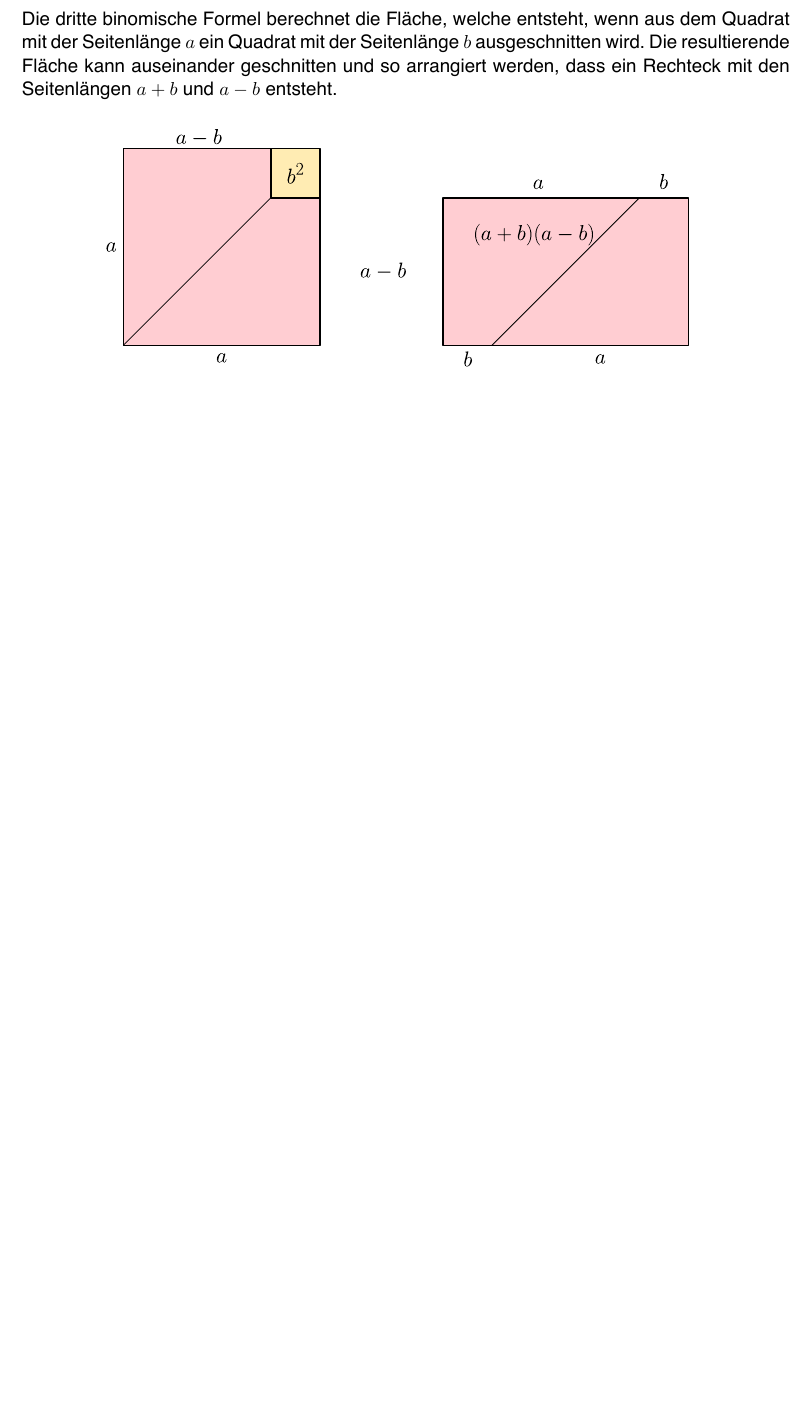
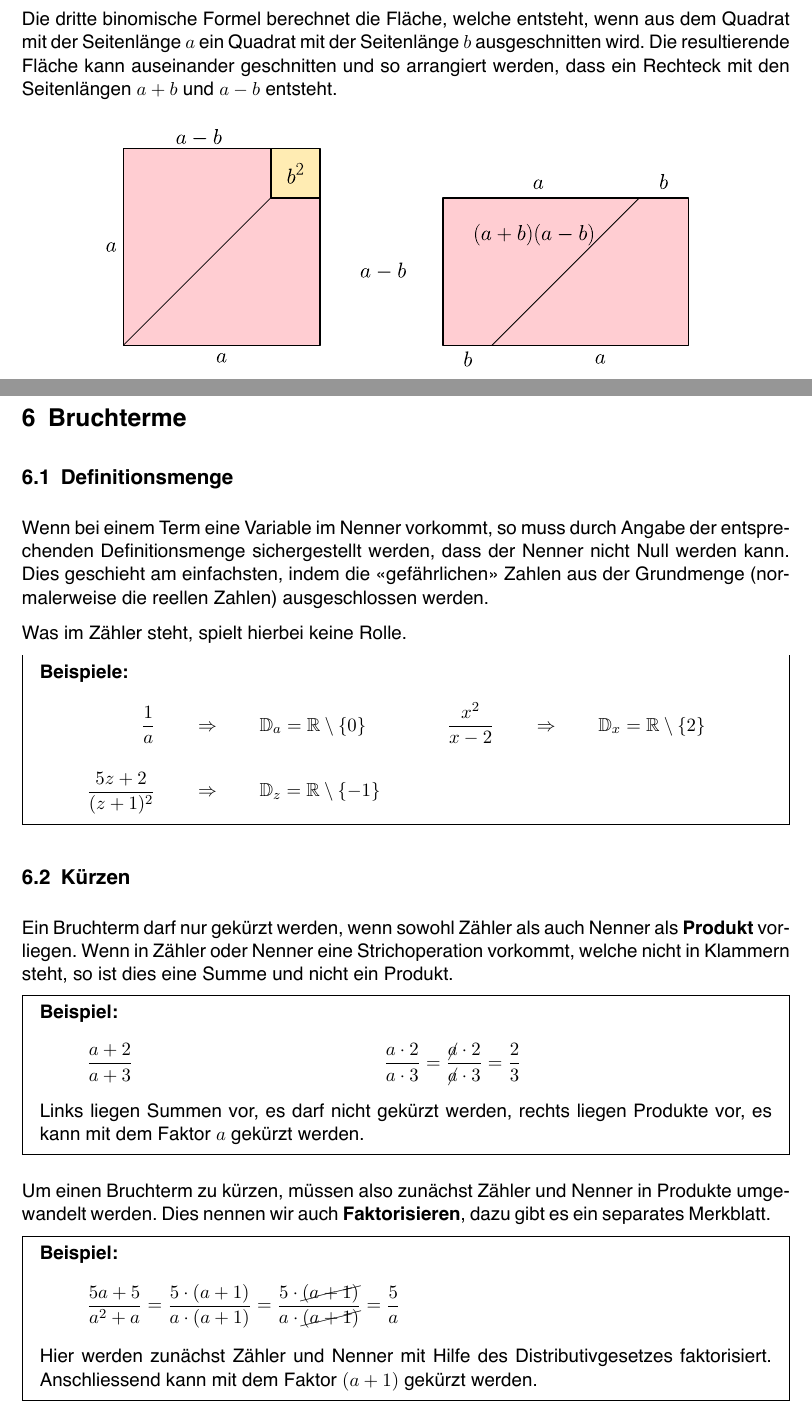
Before and after one commit to r0the/math-skript, a LaTeX document (gym1/12 - Terme/Skript Terme.tex, which reads gym1/12 - Terme/Bruchterme.tex): part of page 17 of 17 before the commit and two parts of pages 17 and 18 of 19 after it, the two joined at a grey line, cut so that both start at the same text, the shorter picture padded with empty space. The pictures show the PDF file gym1/12 - Terme/Skript Terme.pdf that the author committed with the source.

Commit message:
Terne: Übersicht Bruchterme als neues Kapitel integriert.

```diff
--- a/gym1/12 - Terme/Bruchterme.tex
+++ b/gym1/12 - Terme/Bruchterme.tex
@@ -1,2 +1,12 @@
 \newpage
 \section{Bruchterme}
+
+% ----------------------------------------------------------------------------
+\subsection{Definitionsmenge}
+Wenn bei einem Term eine Variable im Nenner vorkommt, so muss durch Angabe der entsprechenden Definitionsmenge sichergestellt werden, dass der Nenner nicht Null werden kann. Dies geschieht am einfachsten, indem die «gefährlichen» Zahlen aus der Grundmenge (normalerweise die reellen Zahlen) ausgeschlossen werden.
+
+Was im Zähler steht, spielt hierbei keine Rolle.
+\begin{example}
+  \textbf{Beispiele:}
+  \begin{align*}
+    \frac{1}{a} &\qquad\Rightarrow\qquad \mathbb{D}_{a} = \mathbb{R} \setminus \{0\} &
@@ -2,0 +16,42 @@
+\end{example}
+
+% ----------------------------------------------------------------------------
+\subsection{Kürzen}
+Ein Bruchterm darf nur gekürzt werden, wenn sowohl Zähler als auch Nenner als \textbf{Produkt} vorliegen. Wenn in Zähler oder Nenner eine Strichoperation vorkommt, welche nicht in Klammern steht, so ist dies eine Summe und nicht ein Produkt.
+\begin{example}
+  \textbf{Beispiel:}
+  \begin{align*}
+    \frac{a+2}{a+3} && \frac{a\cdot 2}{a\cdot 3} = \frac{\cancel{a}\cdot 2}{\cancel{a}\cdot 3}= \frac{2}{3}
+  \end{align*}
+  Links liegen Summen vor, es darf nicht gekürzt werden, rechts liegen Produkte vor, es kann mit dem Faktor $a$ gekürzt werden.
+\end{example}
+
+Um einen Bruchterm zu kürzen, müssen also zunächst Zähler und Nenner in Produkte umgewandelt werden. Dies nennen wir auch \textbf{Faktorisieren}, dazu gibt es ein separates Merkblatt.
+
+\begin{example}
+  \textbf{Beispiel:}
+  \begin{align*}
+    \frac{5a+5}{a^{2}+a} = \frac{5\cdot (a+1)}{a\cdot (a+1)} = \frac{5\cdot \cancel{(a+1)}}{a\cdot \cancel{(a+1)}} = \frac{5}{a}
+  \end{align*}
+  Hier werden zunächst Zähler und Nenner mit Hilfe des Distributivgesetzes faktorisiert. Anschliessend kann mit dem Faktor $(a+1)$ gekürzt werden.
+\end{example}
+
+% ----------------------------------------------------------------------------
+\subsection{Multiplizieren}
+Bruchterme werden wie Brüche multipliziert, indem die Zähler und Nenner multipliziert werden. Wenn in einem Zähler oder Nenner eine Summe steht, müssen unbedingt Klammern gesetzt werden.
+\begin{example}
+  \textbf{Beispiel:}
+  \begin{align*}
+    \frac{x+y}{x-y}\cdot \frac{x}{y} = \frac{(x+y)\cdot x}{(x-y)\cdot y} = \frac{x^{2}+xy}{xy-y^{2}}
+  \end{align*}
+  Hier werden im letzten Schritt Zähler und Nenner ausmultipliziert. Dies sollte immer nur zuletzt gemacht werden. Wenn noch weiter umgeformt wird, ist es besser, Zähler und Nenner als Produkt beizubehalten.
+\end{example}
+
+% ----------------------------------------------------------------------------
+\subsection{Addieren}
+Bruchterme werden ebenfalls wie Brüche addiert, indem die Nenner gleichnamig gemacht und dann die Zähler addiert werden.
+\begin{example}
+  \[
+    \frac{2}{1-x}+ \frac{3}{x} = \frac{2\cdot x}{(1-x)\cdot x}+\frac{3\cdot (1-x)}{x\cdot (1-x)} = \frac{2x+3-3x}{(1-x)x} = \frac{5x+3}{(1-x)x}
+  \]
+\end{example}
```
Also changed, not shown: gym1/12 - Terme/Skript Terme.tex (+1 -0 lines), gym1/12 - Terme/Übersicht Bruchterme.tex (deleted, +0 -53 lines), gym1/12 - Terme/Skript Terme.pdf, gym1/12 - Terme/Übersicht Bruchterme.pdf (deleted), gym1/12 - Terme/Bruchterme.tex (3 more changed lines).
